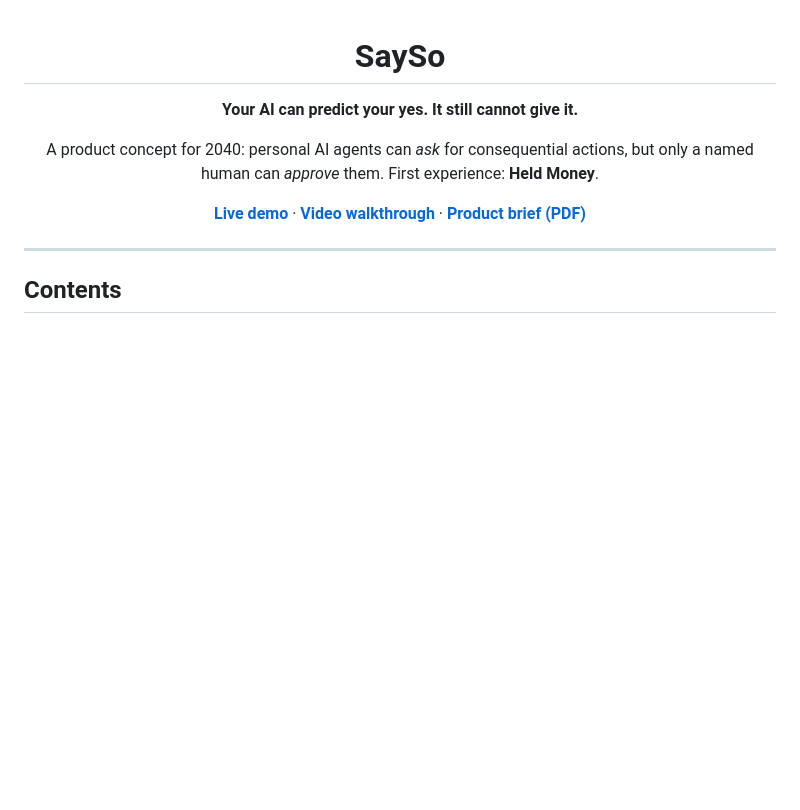
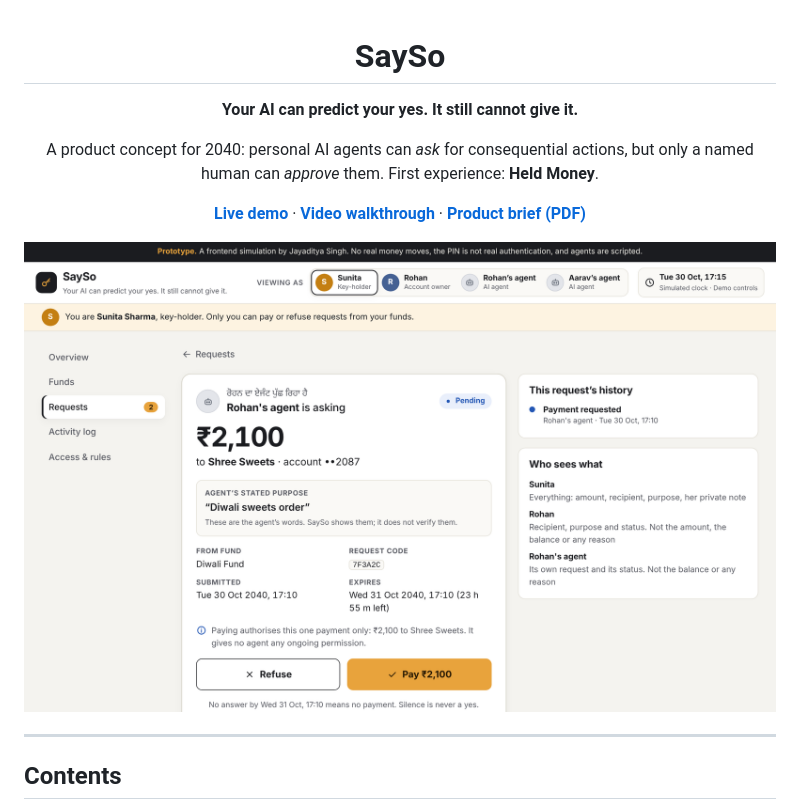
Before and after one commit to Jayaditya-cloud/sayso, a Markdown page: README.md, the part around the change. GitHub-like rendering; blank space fills up the shorter version.

```diff
--- a/README.md
+++ b/README.md
@@ -11,6 +11,7 @@ First experience: **Held Money**.
 
 </div>
 
+![Sunita reviewing a ₹2,100 payment request from Rohan's AI agent](docs/screenshots/request.png)
 
 ---
 
```
